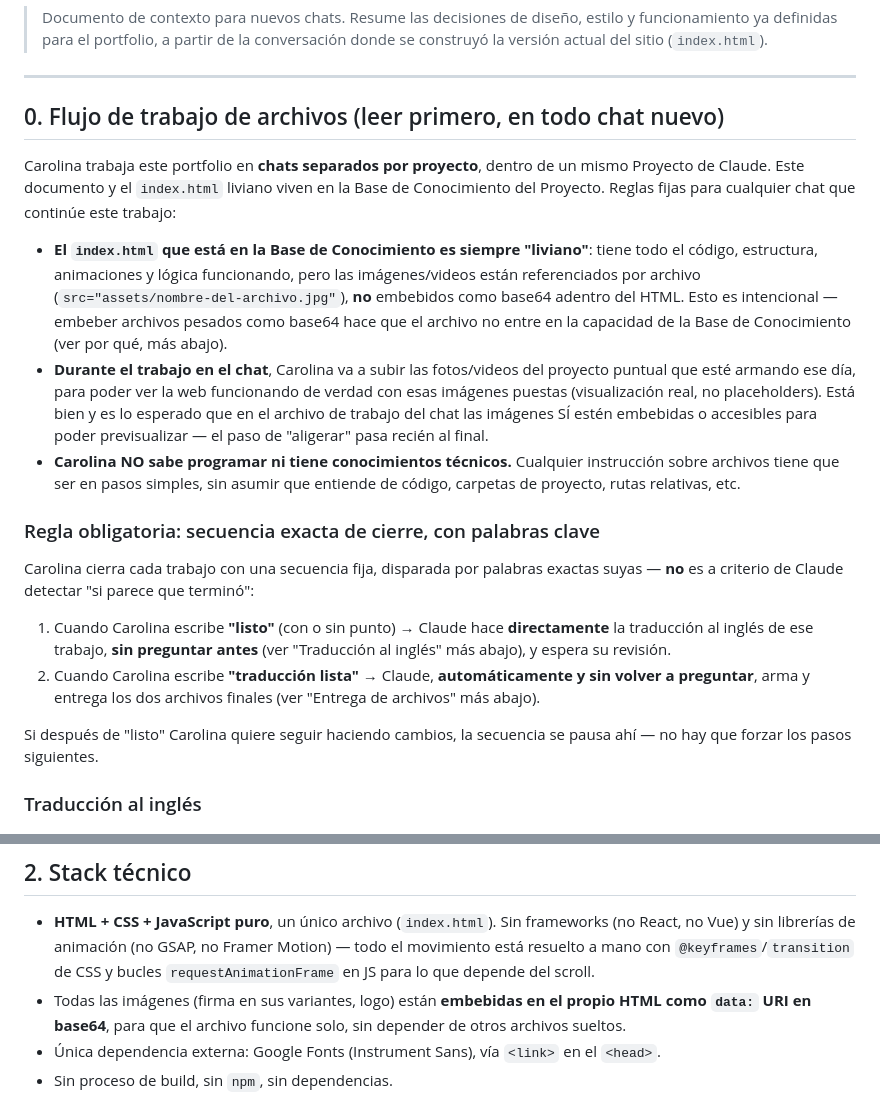
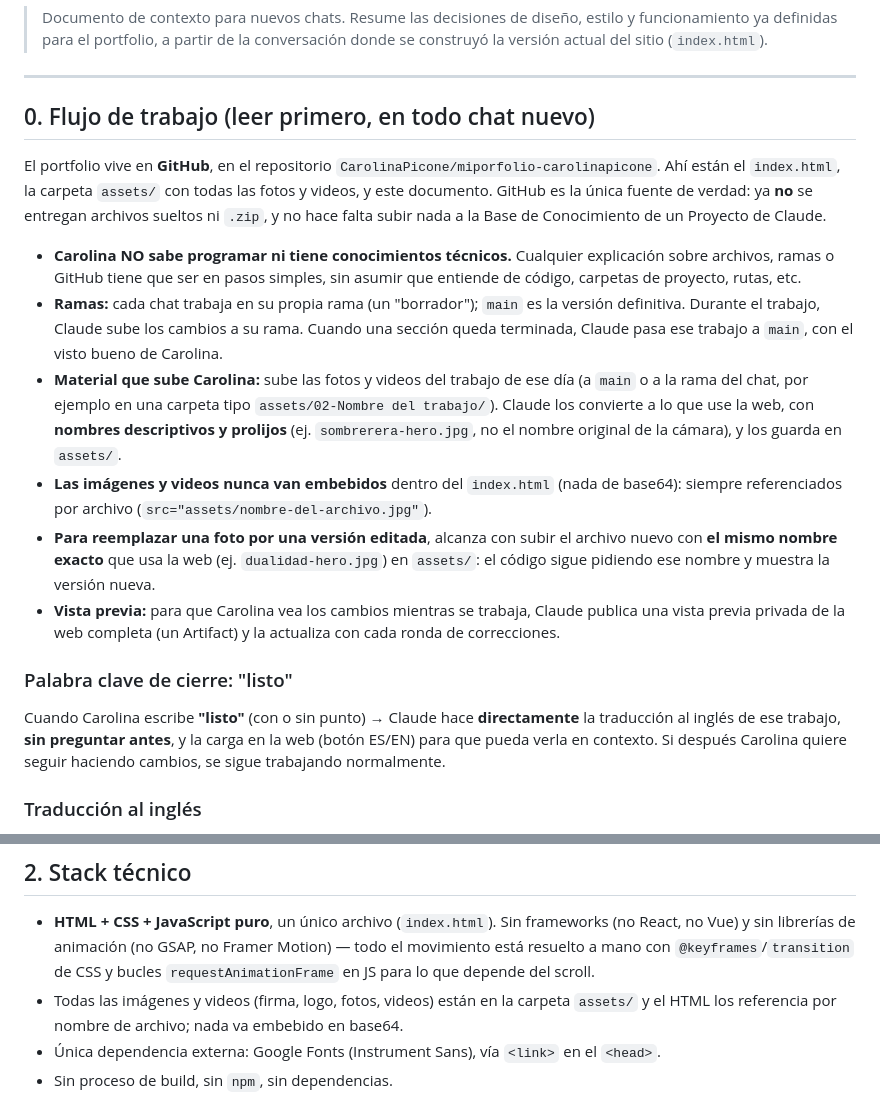
Before and after one commit to CarolinaPicone/miporfolio-carolinapicone, a Markdown page: CLAUDE.md, 2 parts joined by grey strips. Rendered like a GitHub page.

```diff
--- a/CLAUDE.md
+++ b/CLAUDE.md
@@ -5,22 +5,20 @@
 
 ---
 
-## 0. Flujo de trabajo de archivos (leer primero, en todo chat nuevo)
+## 0. Flujo de trabajo (leer primero, en todo chat nuevo)
 
-Carolina trabaja este portfolio en **chats separados por proyecto**, dentro de un mismo Proyecto de Claude. Este documento y el `index.html` liviano viven en la Base de Conocimiento del Proyecto. Reglas fijas para cualquier chat que continúe este trabajo:
+El portfolio vive en **GitHub**, en el repositorio `CarolinaPicone/miporfolio-carolinapicone`. Ahí están el `index.html`, la carpeta `assets/` con todas las fotos y videos, y este documento. GitHub es la única fuente de verdad: ya **no** se entregan archivos sueltos ni `.zip`, y no hace falta subir nada a la Base de Conocimiento de un Proyecto de Claude.
 
-- **El `index.html` que está en la Base de Conocimiento es siempre "liviano"**: tiene todo el código, estructura, animaciones y lógica funcionando, pero las imágenes/videos están referenciados por archivo (`src="assets/nombre-del-archivo.jpg"`), **no** embebidos como base64 adentro del HTML. Esto es intencional — embeber archivos pesados como base64 hace que el archivo no entre en la capacidad de la Base de Conocimiento (ver por qué, más abajo).
-- **Durante el trabajo en el chat**, Carolina va a subir las fotos/videos del proyecto puntual que esté armando ese día, para poder ver la web funcionando de verdad con esas imágenes puestas (visualización real, no placeholders). Está bien y es lo esperado que en el archivo de trabajo del chat las imágenes SÍ estén embebidas o accesibles para poder previsualizar — el paso de "aligerar" pasa recién al final.
-- **Carolina NO sabe programar ni tiene conocimientos técnicos.** Cualquier instrucción sobre archivos tiene que ser en pasos simples, sin asumir que entiende de código, carpetas de proyecto, rutas relativas, etc.
+- **Carolina NO sabe programar ni tiene conocimientos técnicos.** Cualquier explicación sobre archivos, ramas o GitHub tiene que ser en pasos simples, sin asumir que entiende de código, carpetas de proyecto, rutas, etc.
+- **Ramas:** cada chat trabaja en su propia rama (un "borrador"); `main` es la versión definitiva. Durante el trabajo, Claude sube los cambios a su rama. Cuando una sección queda terminada, Claude pasa ese trabajo a `main`, con el visto bueno de Carolina.
+- **Material que sube Carolina:** sube las fotos y videos del trabajo de ese día (a `main` o a la rama del chat, por ejemplo en una carpeta tipo `assets/02-Nombre del trabajo/`). Claude los convierte a lo que use la web, con **nombres descriptivos y prolijos** (ej. `sombrerera-hero.jpg`, no el nombre original de la cámara), y los guarda en `assets/`.
+- **Las imágenes y videos nunca van embebidos** dentro del `index.html` (nada de base64): siempre referenciados por archivo (`src="assets/nombre-del-archivo.jpg"`).
+- **Para reemplazar una foto por una versión editada**, alcanza con subir el archivo nuevo con **el mismo nombre exacto** que usa la web (ej. `dualidad-hero.jpg`) en `assets/`: el código sigue pidiendo ese nombre y muestra la versión nueva.
+- **Vista previa:** para que Carolina vea los cambios mientras se trabaja, Claude publica una vista previa privada de la web completa (un Artifact) y la actualiza con cada ronda de correcciones.
 
-### Regla obligatoria: secuencia exacta de cierre, con palabras clave
+### Palabra clave de cierre: "listo"
 
-Carolina cierra cada trabajo con una secuencia fija, disparada por palabras exactas suyas — **no** es a criterio de Claude detectar "si parece que terminó":
-
-1. Cuando Carolina escribe **"listo"** (con o sin punto) → Claude hace **directamente** la traducción al inglés de ese trabajo, **sin preguntar antes** (ver "Traducción al inglés" más abajo), y espera su revisión.
-2. Cuando Carolina escribe **"traducción lista"** → Claude, **automáticamente y sin volver a preguntar**, arma y entrega los dos archivos finales (ver "Entrega de archivos" más abajo).
-
-Si después de "listo" Carolina quiere seguir haciendo cambios, la secuencia se pausa ahí — no hay que forzar los pasos siguientes.
+Cuando Carolina escribe **"listo"** (con o sin punto) → Claude hace **directamente** la traducción al inglés de ese trabajo, **sin preguntar antes**, y la carga en la web (botón ES/EN) para que pueda verla en contexto. Si después Carolina quiere seguir haciendo cambios, se sigue trabajando normalmente.
 
 ### Traducción al inglés
 
@@ -131,7 +105,7 @@ Editorial, minimalista, mucho espacio en blanco.
 ## 2. Stack técnico
 
 - **HTML + CSS + JavaScript puro**, un único archivo (`index.html`). Sin frameworks (no React, no Vue) y sin librerías de animación (no GSAP, no Framer Motion) — todo el movimiento está resuelto a mano con `@keyframes`/`transition` de CSS y bucles `requestAnimationFrame` en JS para lo que depende del scroll.
-- Todas las imágenes (firma en sus variantes, logo) están **embebidas en el propio HTML como `data:` URI en base64**, para que el archivo funcione solo, sin depender de otros archivos sueltos.
+- Todas las imágenes y videos (firma, logo, fotos, videos) están en la carpeta `assets/` y el HTML los referencia por nombre de archivo; nada va embebido en base64.
 - Única dependencia externa: Google Fonts (Instrument Sans), vía `<link>` en el `<head>`.
 - Sin proceso de build, sin `npm`, sin dependencias.
 
```
Also changed, not shown: other parts of CLAUDE.md (+1 -25 lines).
